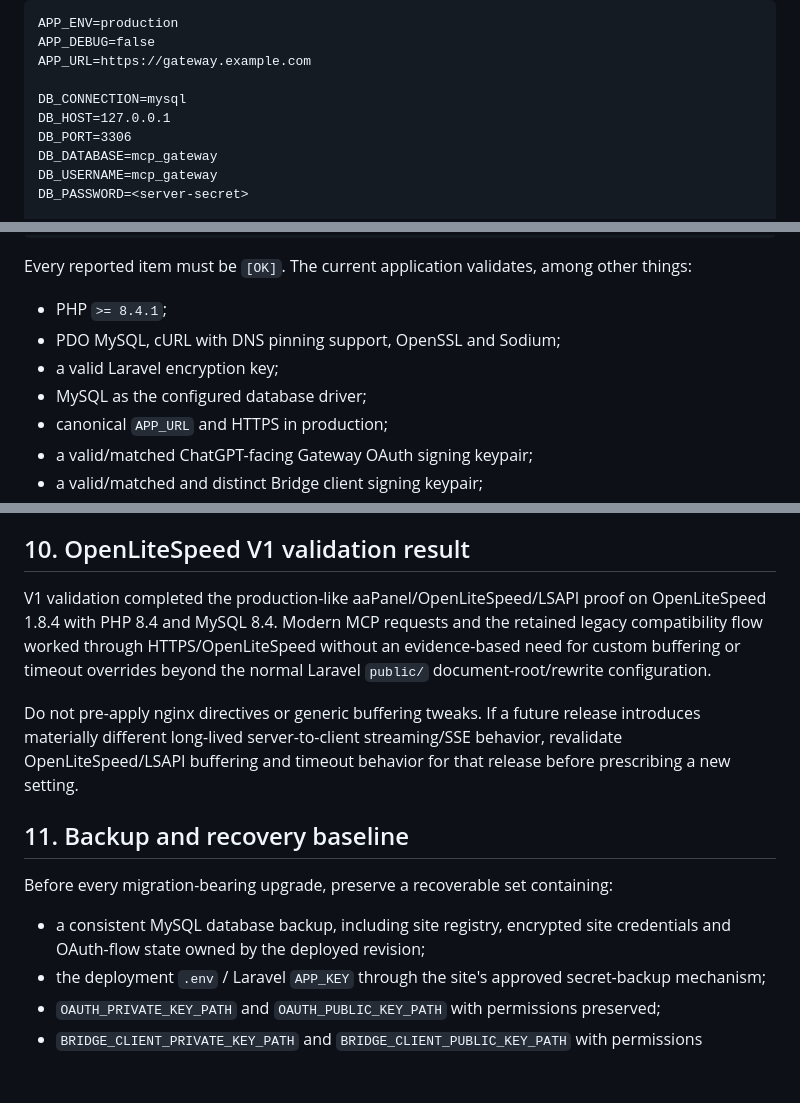
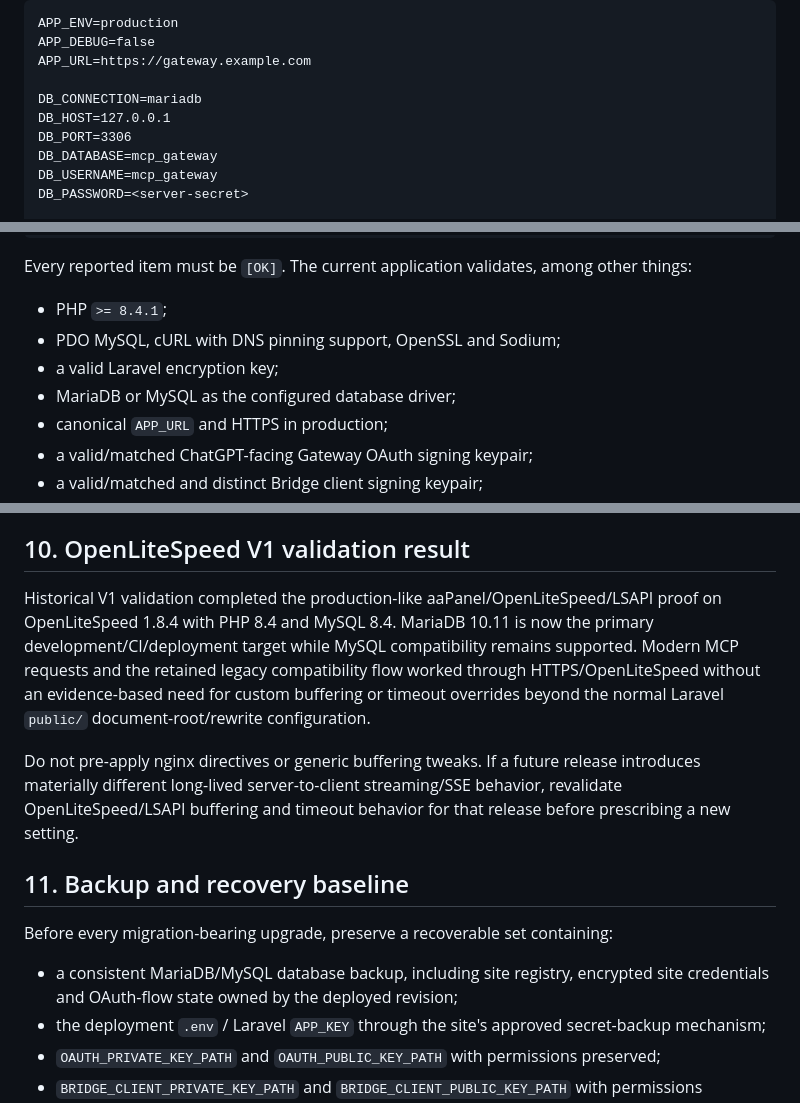
Before and after one commit to AChWorks/mcp-gateway, a Markdown page: docs/DEPLOYMENT.md, 3 parts joined by grey strips. GitHub-like rendering; blank space fills up the shorter version.

```diff
--- a/docs/DEPLOYMENT.md
+++ b/docs/DEPLOYMENT.md
@@ -166,7 +166,7 @@ APP_ENV=production
 APP_DEBUG=false
 APP_URL=https://gateway.example.com
 
-DB_CONNECTION=mysql
+DB_CONNECTION=mariadb
 DB_HOST=127.0.0.1
 DB_PORT=3306
 DB_DATABASE=mcp_gateway
@@ -272,7 +272,7 @@ Every reported item must be `[OK]`. The current application validates, among oth
 - PHP `>= 8.4.1`;
 - PDO MySQL, cURL with DNS pinning support, OpenSSL and Sodium;
 - a valid Laravel encryption key;
-- MySQL as the configured database driver;
+- MariaDB or MySQL as the configured database driver;
 - canonical `APP_URL` and HTTPS in production;
 - a valid/matched ChatGPT-facing Gateway OAuth signing keypair;
 - a valid/matched and distinct Bridge client signing keypair;
@@ -342,7 +342,7 @@ When escalating a problem, share only the timestamp/time zone, correlation ID, s
 
 ## 10. OpenLiteSpeed V1 validation result
 
-V1 validation completed the production-like aaPanel/OpenLiteSpeed/LSAPI proof on OpenLiteSpeed 1.8.4 with PHP 8.4 and MySQL 8.4. Modern MCP requests and the retained legacy compatibility flow worked through HTTPS/OpenLiteSpeed without an evidence-based need for custom buffering or timeout overrides beyond the normal Laravel `public/` document-root/rewrite configuration.
+Historical V1 validation completed the production-like aaPanel/OpenLiteSpeed/LSAPI proof on OpenLiteSpeed 1.8.4 with PHP 8.4 and MySQL 8.4. MariaDB 10.11 is now the primary development/CI/deployment target while MySQL compatibility remains supported. Modern MCP requests and the retained legacy compatibility flow worked through HTTPS/OpenLiteSpeed without an evidence-based need for custom buffering or timeout overrides beyond the normal Laravel `public/` document-root/rewrite configuration.
 
 Do not pre-apply nginx directives or generic buffering tweaks. If a future release introduces materially different long-lived server-to-client streaming/SSE behavior, revalidate OpenLiteSpeed/LSAPI buffering and timeout behavior for that release before prescribing a new setting.
 
@@ -350,7 +350,7 @@ Do not pre-apply nginx directives or generic buffering tweaks. If a future relea
 
 Before every migration-bearing upgrade, preserve a recoverable set containing:
 
-- a consistent MySQL database backup, including site registry, encrypted site credentials and OAuth-flow state owned by the deployed revision;
+- a consistent MariaDB/MySQL database backup, including site registry, encrypted site credentials and OAuth-flow state owned by the deployed revision;
 - the deployment `.env` / Laravel `APP_KEY` through the site's approved secret-backup mechanism;
 - `OAUTH_PRIVATE_KEY_PATH` and `OAUTH_PUBLIC_KEY_PATH` with permissions preserved;
 - `BRIDGE_CLIENT_PRIVATE_KEY_PATH` and `BRIDGE_CLIENT_PUBLIC_KEY_PATH` with permissions preserved;
```
Also changed, not shown: other parts of docs/DEPLOYMENT.md (+6 -6 lines).
